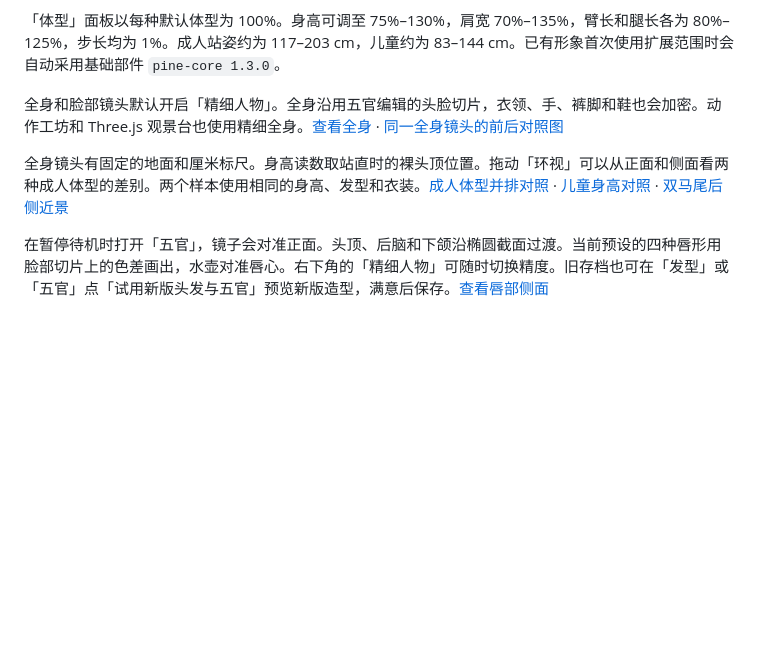
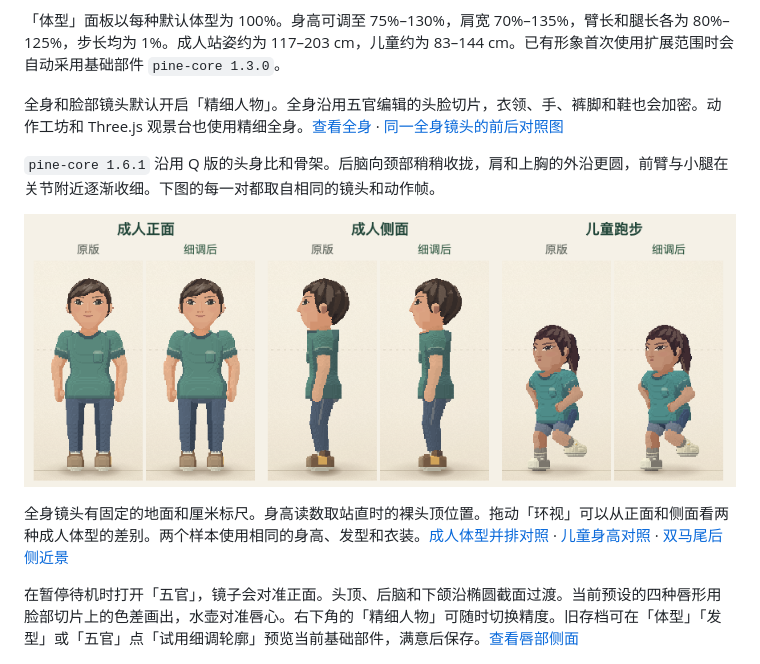
Before and after one commit to zhangran653/pine-pixel-people, a Markdown page: README.md, the part around the change. Drawn GitHub-style; pictures changed too: figure-contour-preview.png (added); blank space fills up the shorter version.

Commit message:
Soften figure contours within the original chibi proportions

```diff
--- a/README.md
+++ b/README.md
@@ -29,9 +29,13 @@ python3 -m http.server 8000 --bind 127.0.0.1
 
 全身和脸部镜头默认开启「精细人物」。全身沿用五官编辑的头脸切片，衣领、手、裤脚和鞋也会加密。动作工坊和 Three.js 观景台也使用精细全身。[查看全身](http://127.0.0.1:8000/atelier.html?preset=look_body_female&tab=shape&hair=shoulder-length&bearing=16) · [同一全身镜头的前后对照图](full-body-detail-preview.png)
 
+`pine-core 1.6.1` 沿用 Q 版的头身比和骨架。后脑向颈部稍稍收拢，肩和上胸的外沿更圆，前臂与小腿在关节附近逐渐收细。下图的每一对都取自相同的镜头和动作帧。
+
+![原版与细调版在成人正面、成人侧面和儿童跑步时的全身对照](figure-contour-preview.png)
+
 全身镜头有固定的地面和厘米标尺。身高读数取站直时的裸头顶位置。拖动「环视」可以从正面和侧面看两种成人体型的差别。两个样本使用相同的身高、发型和衣装。[成人体型并排对照](http://127.0.0.1:8000/atelier.html?preset=look_body_female&compare=look_body_male&tab=shape) · [儿童身高对照](http://127.0.0.1:8000/atelier.html?preset=look_chorus&compare=look_relay&tab=shape) · [双马尾后侧近景](http://127.0.0.1:8000/atelier.html?preset=look_chorus&tab=hair)
 
-在暂停待机时打开「五官」，镜子会对准正面。头顶、后脑和下颌沿椭圆截面过渡。当前预设的四种唇形用脸部切片上的色差画出，水壶对准唇心。右下角的「精细人物」可随时切换精度。旧存档也可在「发型」或「五官」点「试用新版头发与五官」预览新版造型，满意后保存。[查看唇部侧面](http://127.0.0.1:8000/atelier.html?preset=look_body_female&tab=face&bearing=90)
+在暂停待机时打开「五官」，镜子会对准正面。头顶、后脑和下颌沿椭圆截面过渡。当前预设的四种唇形用脸部切片上的色差画出，水壶对准唇心。右下角的「精细人物」可随时切换精度。旧存档可在「体型」「发型」或「五官」点「试用细调轮廓」预览当前基础部件，满意后保存。[查看唇部侧面](http://127.0.0.1:8000/atelier.html?preset=look_body_female&tab=face&bearing=90)
 
 ![同一角色修改前后的正面、侧面与后侧，展示唇线中点和头型](face-detail-preview.png)
 
```
Also changed, not shown: atelier-preview.png, 9 other files.
